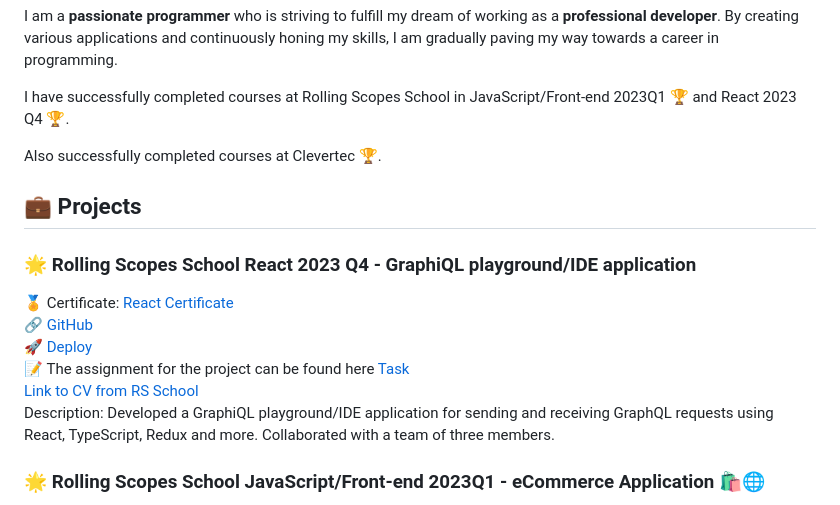
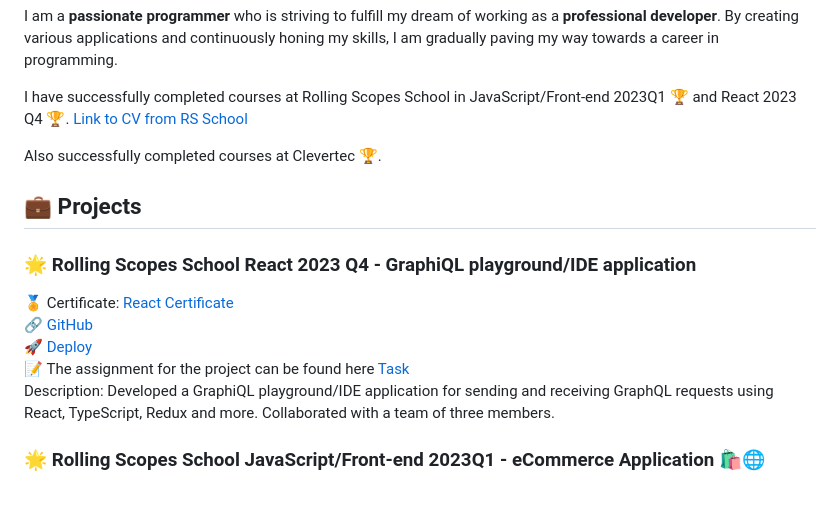
Before and after one commit to TatsianaSauko/TatsianaSauko, a Markdown page: README.md, the part around the change. Drawn GitHub-style.

```diff
--- a/README.md
+++ b/README.md
@@ -3,6 +3,7 @@
 I am a **passionate programmer** who is striving to fulfill my dream of working as a **professional developer**. By creating various applications and continuously honing my skills, I am gradually paving my way towards a career in programming.
 
 I have successfully completed courses at Rolling Scopes School in JavaScript/Front-end 2023Q1 🏆 and React 2023 Q4 🏆.
+[Link to CV from RS School](https://app.rs.school/cv/3dcf175b-d0b6-4051-817e-fc6e8a46b8ff)<br/>
 
 Also successfully completed courses at Сleverteс 🏆.
 
@@ -14,7 +15,6 @@ Also successfully completed courses at Сleverteс 🏆.
    🔗 [GitHub](https://github.com/ChocolateNao/graphiql-app)<br/>
    🚀 [Deploy](https://graphiql-app-amogus.vercel.app/)<br/>
    📝 The assignment for the project can be found here [Task](https://github.com/ChocolateNao/graphiql-app/pull/17)<br/>
-   [Link to CV from RS School](https://app.rs.school/cv/3dcf175b-d0b6-4051-817e-fc6e8a46b8ff)<br/>
    Description: Developed a GraphiQL playground/IDE application for sending and receiving GraphQL requests using React, TypeScript, Redux and more. Collaborated with a team of three members.
 
 
```
